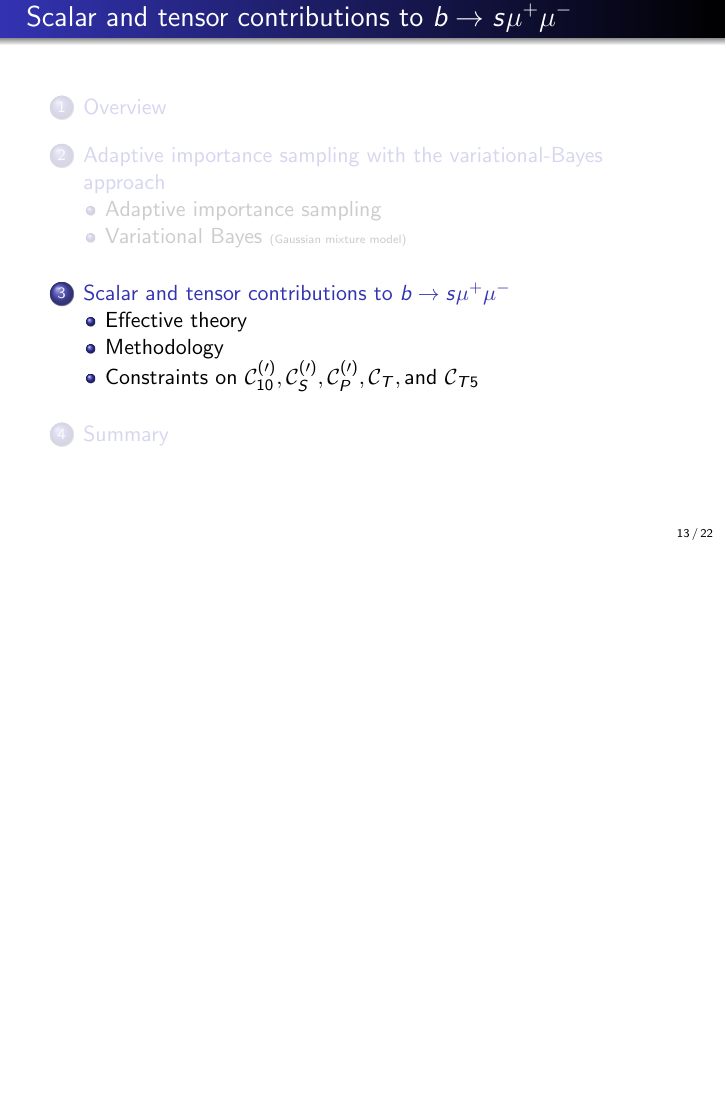
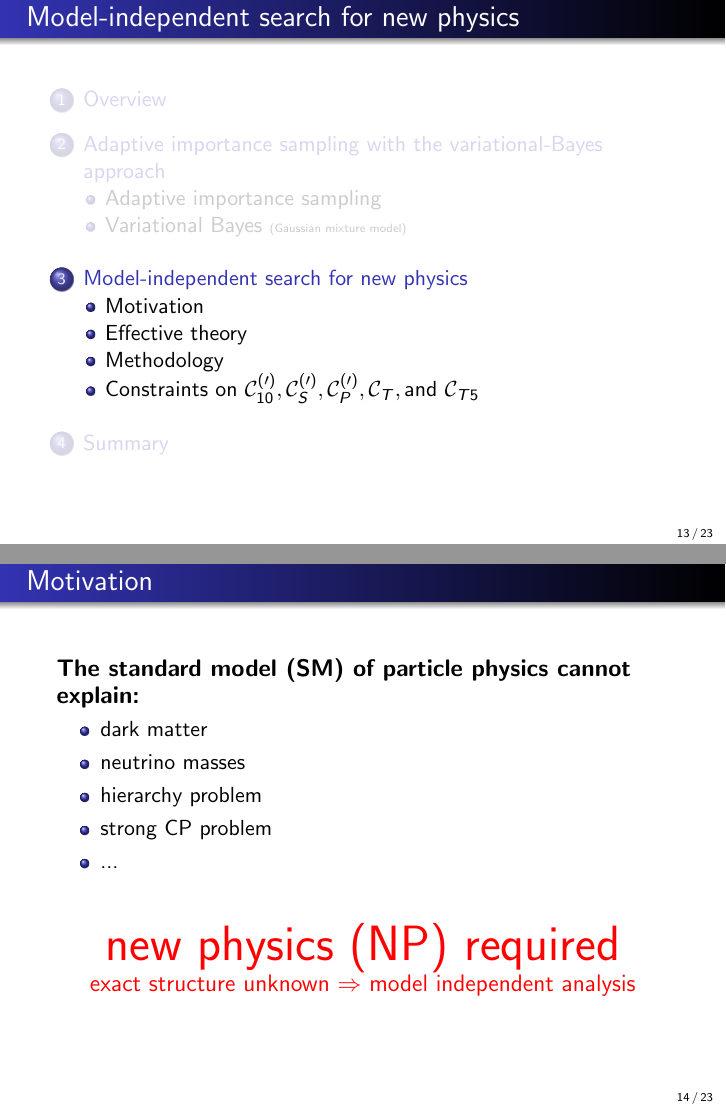
Before and after one commit to jPhy/master_thesis, LaTeX slides (final_presentation/presentation.tex): page 44 of 74 before the commit and pages 44 and 52 of 82 after it, the two joined at a grey line, the shorter picture padded with empty space. Compiled offline with pdfLaTeX.

Commit message:
[final_presentation] add motivation and feynman diagram for EFT

```diff
--- a/final_presentation/presentation.tex
+++ b/final_presentation/presentation.tex
@@ -331,10 +331,33 @@
 
 \renewcommand{\slide}[2][t]{\begin{frame}[#1] \frametitle{\insertsubsectionhead} #2 \end{frame}}
 
-\section{Scalar and tensor contributions to $ b \to s \mu^+ \mu^- $}
+\section{Model-independent search for new physics}
 
 \begin{frame}
 \frametitle{\insertsectionhead}
 \tableofcontents[currentsection]
 \end{frame}
 
+\subsection{Motivation}
+
+\slide[c]{
+
+    {\large\textbf{The standard model (SM) of particle physics cannot explain:}}
+
+    \begin{itemize}
+
+        \uncover<2->{\item dark matter}
+        \uncover<3->{\item neutrino masses}
+        \uncover<4->{\item hierarchy problem} %TODO: look up what exactly it is
+        \uncover<5->{\item strong CP problem}
+        \uncover<6->{\item ...}
+
+    \end{itemize}
+
+    \vspace{5mm}
+
+    \uncover<7->{
+        \begin{center}
+            \uncover<7->{ {\Huge \red{new physics (NP) required}} } \\
+            \uncover<8->{ {\large \red{exact structure unknown $\Rightarrow$ model independent analysis}} }
+        \end{center}
```
Also changed, not shown: final_presentation/presentation.tex (13 more changed lines).
